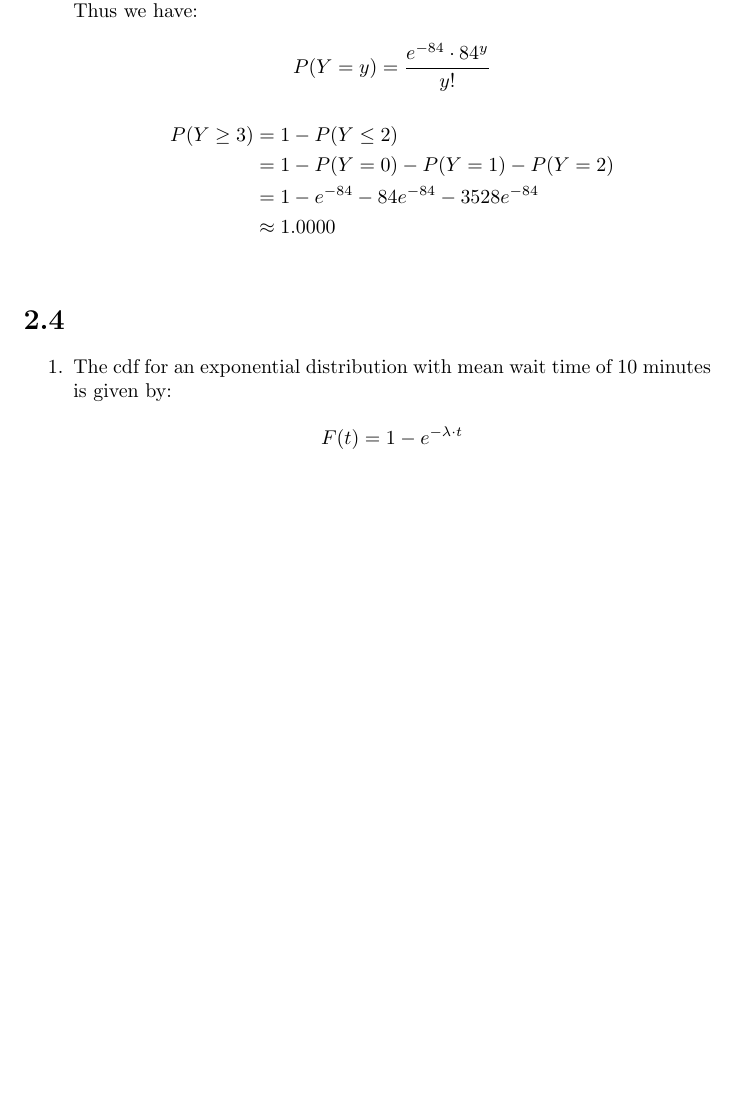
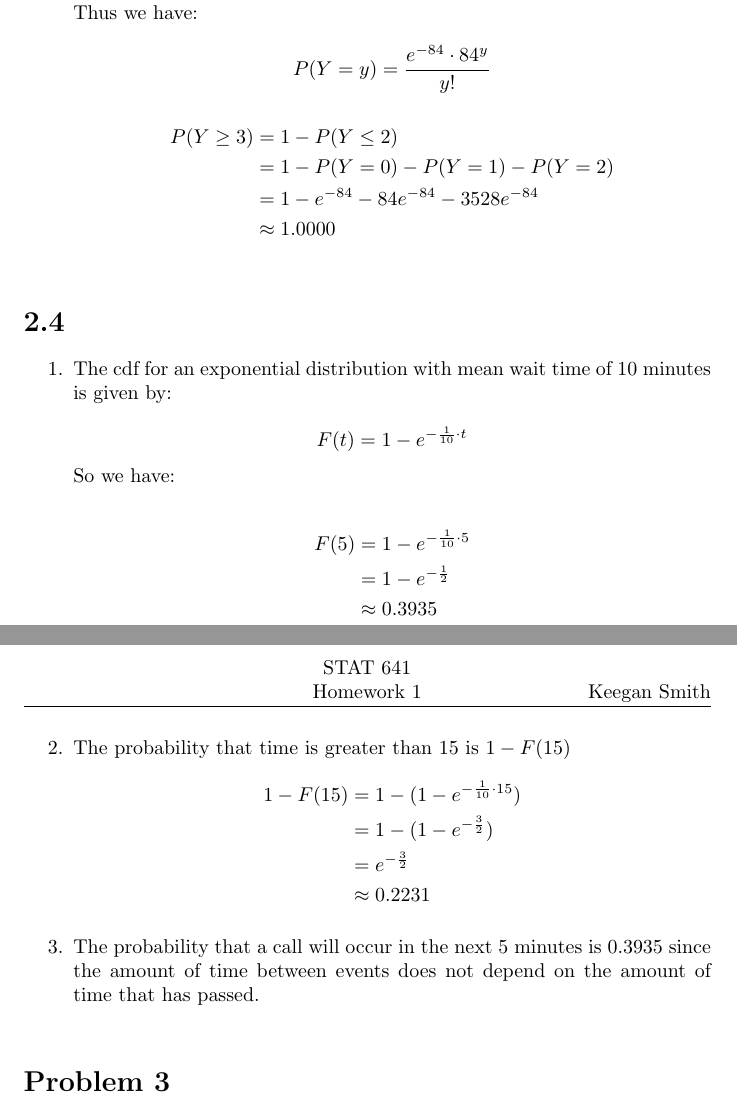
Before and after one commit to keeganasmith/STAT641, a LaTeX problem sheet (hw2/hw2.tex): part of page 6 of 6 before the commit and two parts of pages 6 and 7 of 7 after it, the two joined at a grey line, cut so that both start at the same text, the shorter picture padded with empty space. Compiled offline with pdfLaTeX.

Commit message:
question block 2 fine

```diff
--- a/hw2/hw2.tex
+++ b/hw2/hw2.tex
@@ -226,6 +226,22 @@ P(Y \geq 3) &= 1 - P(Y \leq 2) \\
 \begin{enumerate}
 \item The cdf for an exponential distribution with mean wait time of 10 minutes is given by: \\
 \[
-F(t) = 1 - e^{-\lambda \cdot t}
+F(t) = 1 - e^{-\frac{1}{10} \cdot t}
 \]
+So we have: \\
+\begin{align*}
+F(5) &= 1 - e^{-\frac{1}{10} \cdot 5} \\
+&= 1 - e^{-\frac{1}{2}} \\
+&\approx 0.3935
+\end{align*}
+\item The probability that time is greater than 15 is $1 - F(15)$
+\begin{align*}
+1 - F(15) &= 1 - (1 - e^{-\frac{1}{10} \cdot 15}) \\
+&= 1 - (1 - e^{-\frac{3}{2}}) \\
+&= e^{-\frac{3}{2}} \\
+&\approx 0.2231
+\end{align*}
+\item The probability that a call will occur in the next 5 minutes is 0.3935 since the amount of time between events does not depend on the amount of time that has passed. \\
+\end{enumerate}
+\section*{Problem 3}
 
```
Also changed, not shown: hw2/hw2.pdf, hw2/hw2.tex (1 more changed lines), 2 other files.
